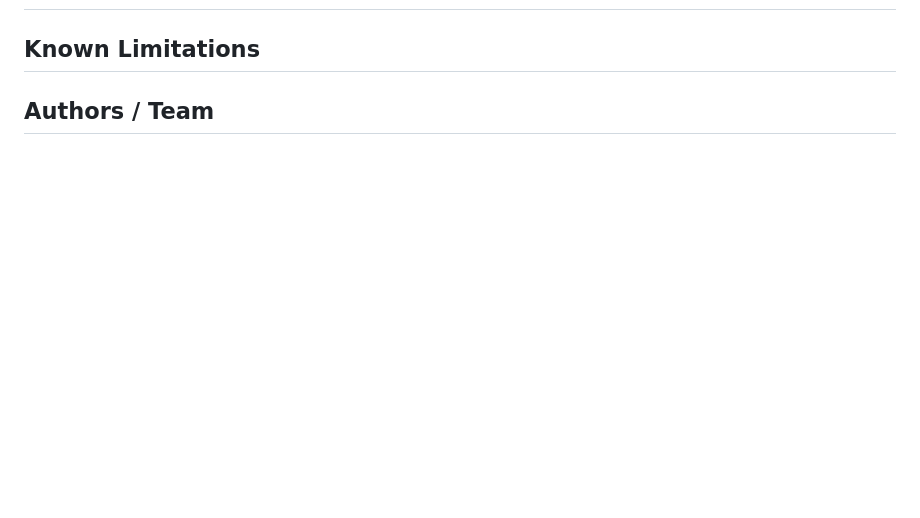
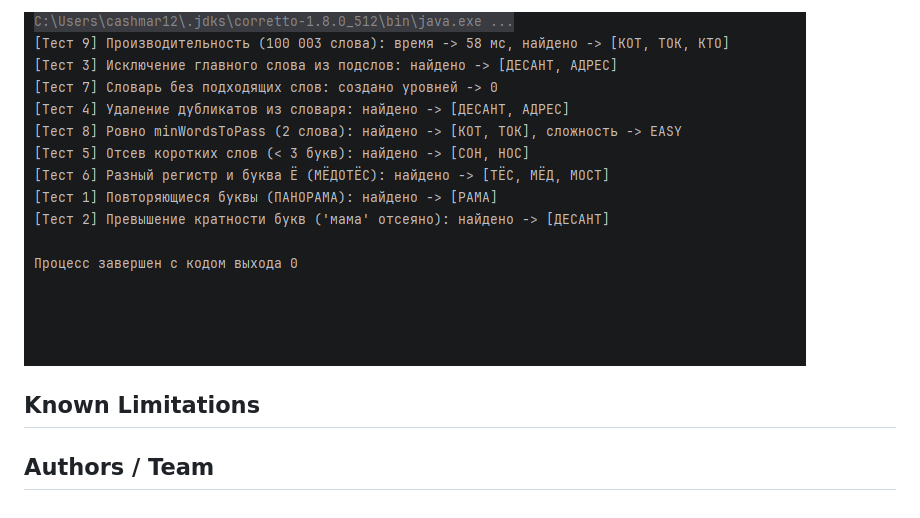
Before and after one commit to demfi604/WordsFromWord, a Markdown page: READMD.md, the part around one of its changes. GitHub-like rendering; pictures changed too: Screenshots/test.png (added); blank space fills up the shorter version.

Commit message:
Added screenshots

```diff
--- a/READMD.md
+++ b/READMD.md
@@ -111,3 +125,4 @@ The screenshot below illustrates the complete project architecture in IntelliJ I
+![All 9 Test Scenarios Execution](Screenshots/test.png)
 <!-- Скриншоты запуска программы в консоли и прохождения тестов -->
 
 ## Known Limitations
```
Also changed, not shown: other parts of READMD.md (+14 -0 lines), Screenshots/result_1.png (added), Screenshots/result_2.png (added), Screenshots/result_3.png (added), Screenshots/result_4.png (added), Screenshots/Снимок экрана 2026-11-13 221957.png (deleted).
